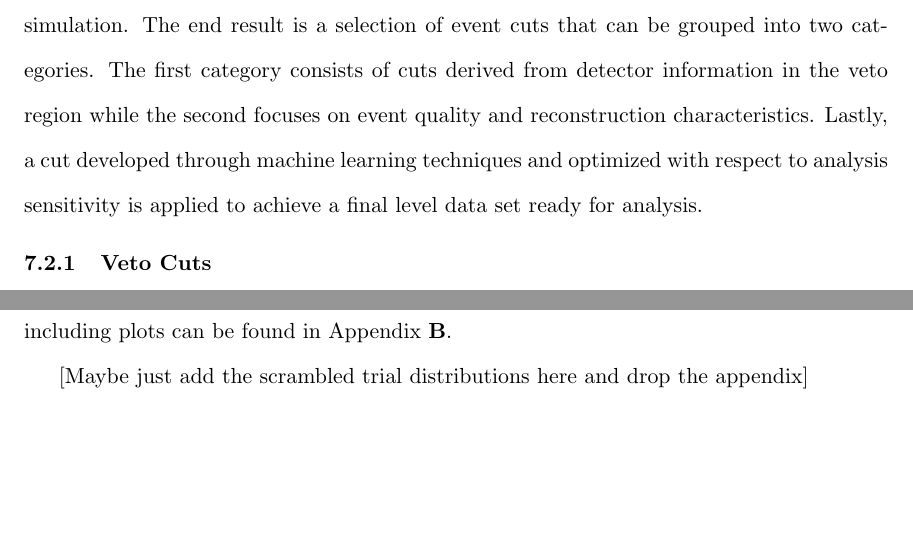
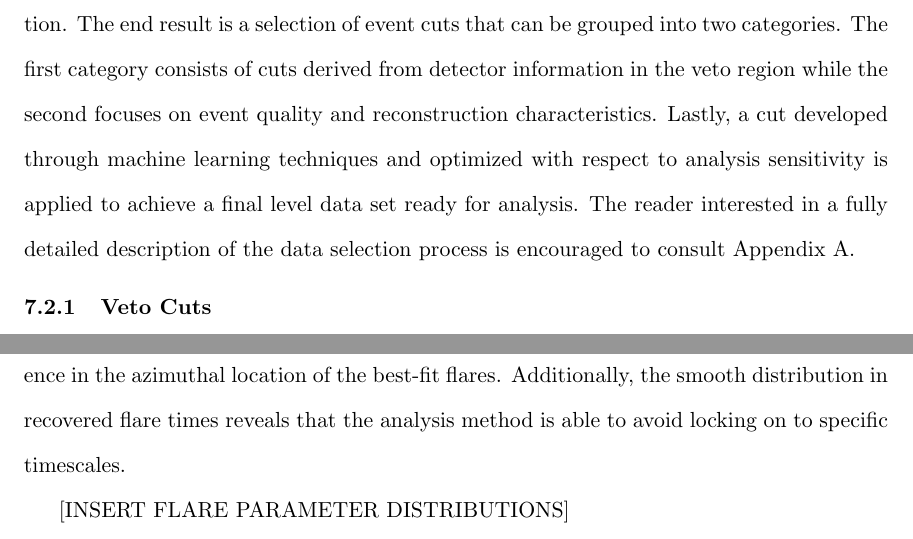
Before and after one commit to daughjd/gatech_thesis, a LaTeX thesis (jdthesis.tex): two parts of pages 48 and 59 of 75, joined at a grey line, cut so that both start at the same text, the shorter picture padded with empty space. Compiled offline with pdfLaTeX.

Commit message:
tiny changes

```diff
--- a/jdthesis.tex
+++ b/jdthesis.tex
@@ -439,7 +439,7 @@ Because of the primary focus of this analysis on a lower-energy event selection,
 This filter actually consists of two separate streams which are differentiated by the definition of which DOMs comprise the detection (or fiducial) volume and which DOMs are treated as belonging to the veto region. Inclusion of this additional branch using the relaxed veto allows for increased acceptance of higher-energy upgoing muon neutrino events that may be cut by the more stringent definition. The acceptance rate for the standard and relaxed veto filters is 17.25 Hz and 23.3 Hz respectively. The end result is a reduction in the trigger level data rate of nearly two orders of magnitude yielding a much more manageable data sample on which more advanced background reduction techniques can be applied.
 
 \section{Analysis Specific Cuts}
-After reducing the IceCube data stream to specific filters, the selection criteria imposed by differing will begin to diverge in order to optimize sensitivity to their respective target signal. For this analysis, the data given by the low-energy filter is put through a series of cuts optimized to preserve upgoing and contained track-like events from muon neutrino interactions. What event traits to cut on and to what degree was decided through examination of many cut choices on a sample of simulated muon neutrino events and background simulation. The end result is a selection of event cuts that can be grouped into two categories. The first category consists of cuts derived from detector information in the veto region while the second focuses on event quality and reconstruction characteristics. Lastly, a cut developed through machine learning techniques and optimized with respect to analysis sensitivity is applied to achieve a final level data set ready for analysis.
+After reducing the IceCube data stream to specific filters, the selection criteria imposed by differing will begin to diverge in order to optimize sensitivity to their respective target signal. For this analysis, the data given by the low-energy filter is put through a series of cuts optimized to preserve upgoing and contained track-like events from muon neutrino interactions. What event traits to cut on and to what degree was decided through examination of many cut choices on a sample of simulated muon neutrino events and background simulation. The end result is a selection of event cuts that can be grouped into two categories. The first category consists of cuts derived from detector information in the veto region while the second focuses on event quality and reconstruction characteristics. Lastly, a cut developed through machine learning techniques and optimized with respect to analysis sensitivity is applied to achieve a final level data set ready for analysis. The reader interested in a fully detailed description of the data selection process is encouraged to consult Appendix A.
 
 \subsection{Veto Cuts}
 Downgoing muons created in cosmic-ray air showers represent the most dominant background for muon neutrino analyses. As such, event selection processes go through extensive effort to identify and screen out these events.
@@ -592,9 +592,9 @@ In order to determine which bin has the most significant flare, we evaluate an e
 
 Once this distribution is adequately determined, the test statistic from any result we obtain from the analysis can be compared with the distribution we generated solely from background trials. This allows us to determine the probability of seeing a flare from just background fluctuations. This is sometimes referred to as the "p-value of the p-value" which is essentially the true p-value for the flare after properly accounting for all trials factors. This corrected p-value will be used when citing the significance of the final analysis result.
 
-The scrambled background trials also serve as a check for any biases in the analysis method with respect to best-fit parameters. The recovered flare parameters for these trials show no strong pull towards certain flare parameters, though their is some mild declination dependence which is expected (the atmospheric background distribution is declination dependent). The symmetry of the detector is evident through the lack of preference in the azimuthal location of the best-fit flares. A more thorough examination of these distributions including plots can be found in Appendix \textbf{B}.
+The scrambled background trials also serve as a check for any biases in the analysis method with respect to best-fit parameters. The recovered flare parameters for these trials show no strong pull towards certain flare parameter values, though their is some mild declination dependence which is expected (the atmospheric background distribution is declination dependent). The distributions of best fit flare parameters for background trials can be seen in Figure \ref{fig:}. The symmetry of the detector is evident through the lack of preference in the azimuthal location of the best-fit flares. Additionally, the smooth distribution in recovered flare times reveals that the analysis method is able to avoid locking on to specific timescales.
 
-[Maybe just add the scrambled trial distributions here and drop the appendix]
+[INSERT FLARE PARAMETER DISTRIBUTIONS]
 
 \chapter{Systematic Effects}
 There are many systematic uncertainties that can affect the interpretation of the results of this analysis. The primary contributors to uncertainty being the \textit{in situ} scattering and absorption properties of the ice medium and the absolute quantum efficiency of the PMTs within the DOMs. While there are other errors that could be considered such as the absolute neutrino cross-section, the contribution they provide to the overall error is negligible.
```
Also changed, not shown: jdthesis.tex (6 more changed lines), 3 other files.
